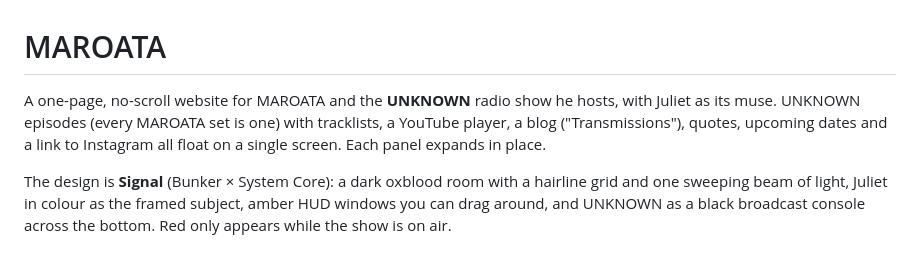
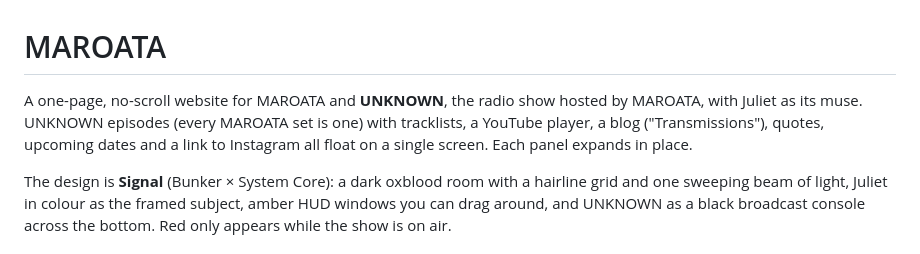
Before and after one commit to paralellauto/UNKNOWN, a Markdown page: README.md, the part around the change. GitHub-like rendering.

Commit message:
README: describe UNKNOWN as hosted by MAROATA
Co-Authored-By: Claude Opus 5.5 <noreply@anthropic.com>
Claude-Session: https://claude.ai/code/session_01Gbk1XC3cF2nkYcnh1z1Ngq

```diff
--- a/README.md
+++ b/README.md
@@ -1,6 +1,6 @@
 # MAROATA
 
-A one-page, no-scroll website for MAROATA and the **UNKNOWN** radio show he hosts, with Juliet as its muse. UNKNOWN episodes (every MAROATA set is one) with tracklists, a YouTube player, a blog ("Transmissions"), quotes, upcoming dates and a link to Instagram all float on a single screen. Each panel expands in place.
+A one-page, no-scroll website for MAROATA and **UNKNOWN**, the radio show hosted by MAROATA, with Juliet as its muse. UNKNOWN episodes (every MAROATA set is one) with tracklists, a YouTube player, a blog ("Transmissions"), quotes, upcoming dates and a link to Instagram all float on a single screen. Each panel expands in place.
 
 The design is **Signal** (Bunker × System Core): a dark oxblood room with a hairline grid and one sweeping beam of light, Juliet in colour as the framed subject, amber HUD windows you can drag around, and UNKNOWN as a black broadcast console across the bottom. Red only appears while the show is on air.
 
```
